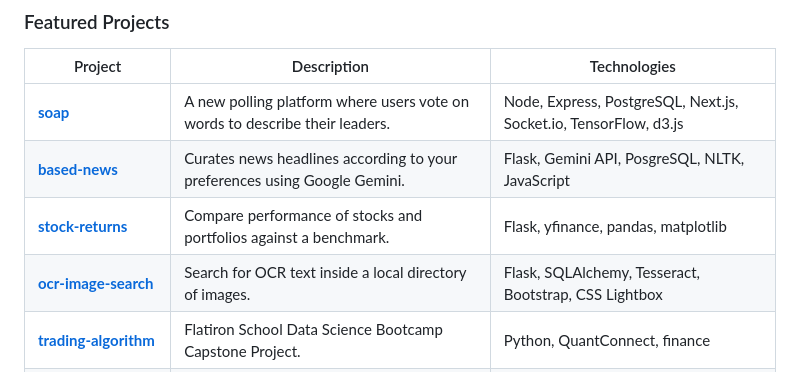
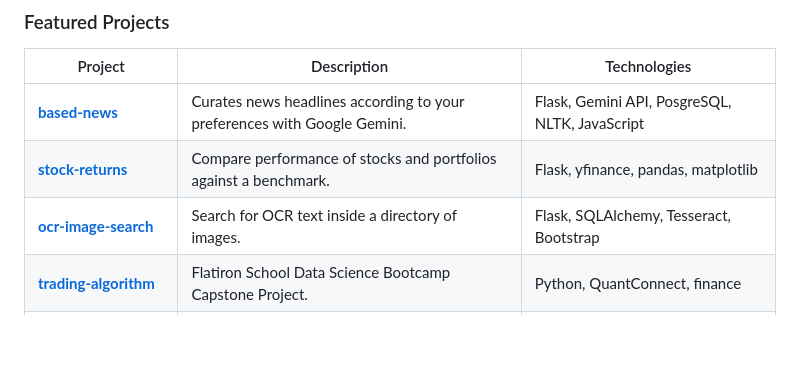
Before and after one commit to brayvid/brayvid, a Markdown page: README.md, the part around the change. GitHub-like rendering; blank space fills up the shorter version.

Commit message:
update projects

```diff
--- a/README.md
+++ b/README.md
@@ -41,10 +41,9 @@ VSCode, Jupyter, Colab, Docker, Git, Shell, Railway, Netlify
 
 | Project | Description | Technologies |
 |---|---|---|
-| **[soap](https://use.soap.fyi)** | A new polling platform where users vote on words to describe their leaders. | Node, Express, PostgreSQL, Next.js, Socket.io, TensorFlow, d3.js |
-| **[based-news](https://github.com/brayvid/based-news)** | Curates news headlines according to your preferences using Google Gemini. | Flask, Gemini API, PosgreSQL, NLTK, JavaScript |
+| **[based-news](https://github.com/brayvid/based-news)** | Curates news headlines according to your preferences with Google Gemini. | Flask, Gemini API, PosgreSQL, NLTK, JavaScript |
 | **[stock-returns](https://github.com/brayvid/stock-returns)** | Compare performance of stocks and portfolios against a benchmark. | Flask, yfinance, pandas, matplotlib |
-| **[ocr-image-search](https://github.com/brayvid/ocr-image-search)** | Search for OCR text inside a local directory of images. | Flask, SQLAlchemy, Tesseract, Bootstrap, CSS Lightbox |
+| **[ocr-image-search](https://github.com/brayvid/ocr-image-search)** | Search for OCR text inside a directory of images. | Flask, SQLAlchemy, Tesseract, Bootstrap |
 | **[trading-algorithm](https://github.com/brayvid/trading-algorithm)** | Flatiron School Data Science Bootcamp Capstone Project. | Python, QuantConnect, finance |
 | **[brayvid](https://github.com/brayvid/brayvid)** | Displays my resume on the web with pdf download. | Flask, WeasyPrint, Docker, HTML, CSS, JavaScript |
 | **[science-sims](https://github.com/brayvid/science-sims)** | Interactive visualizations of math and science problems. | JavaScript, p5.js, physics, simulation, education |
```
